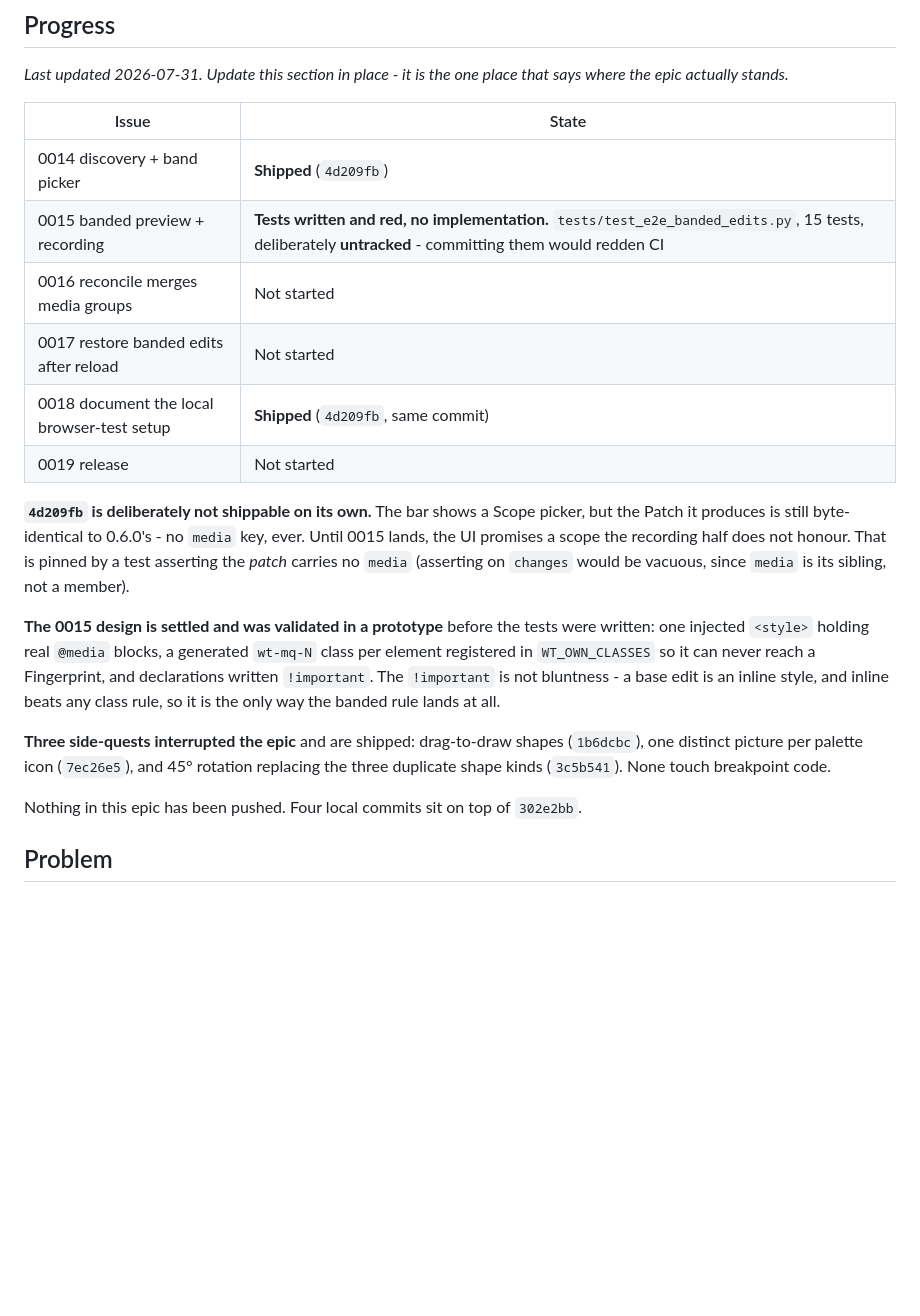
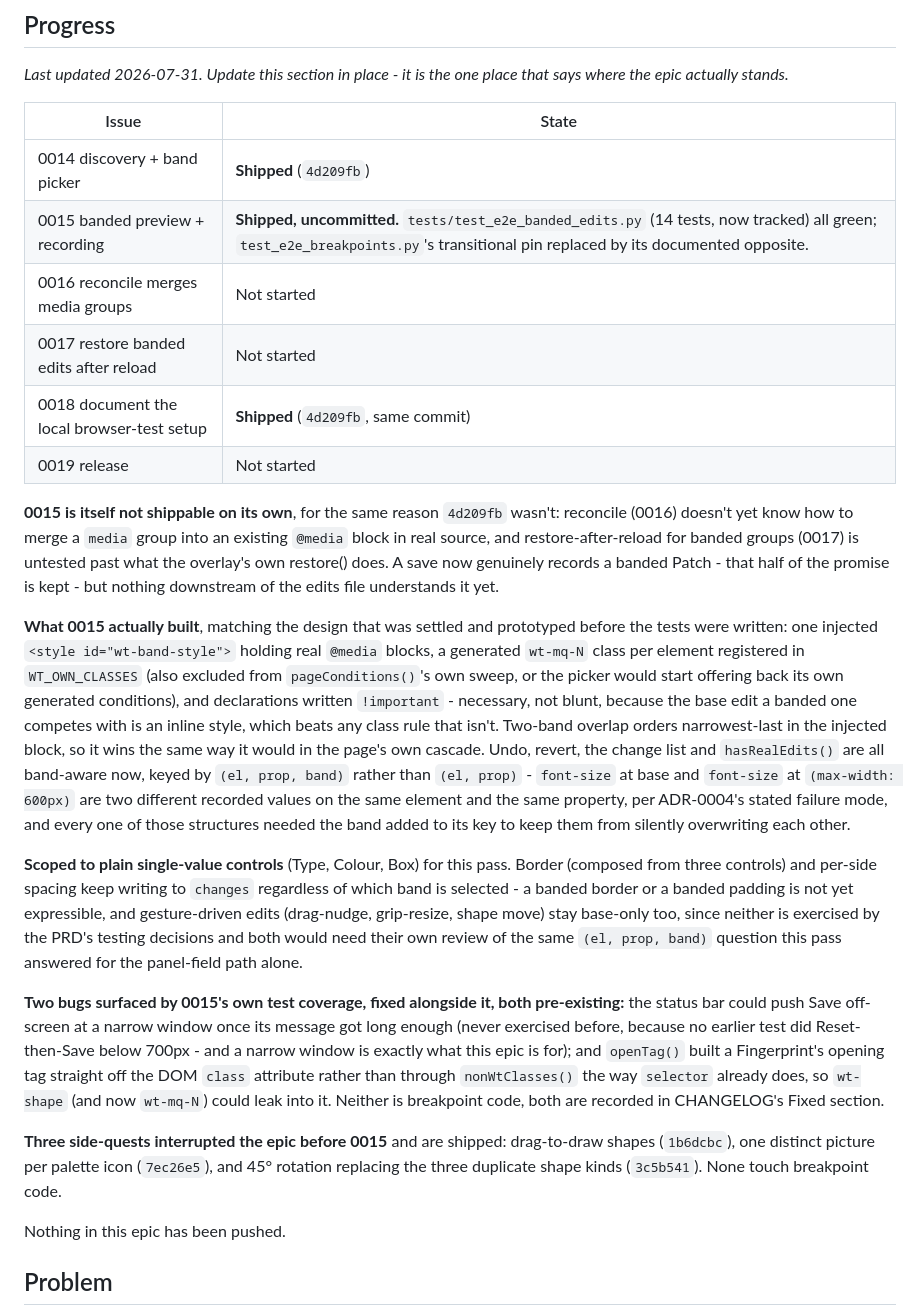
Before and after one commit to stueydubs/webtweak, a Markdown page: docs/PRD-per-breakpoint-authoring.md, the part around the change. Rendered like a GitHub page; blank space fills up the shorter version.

Commit message:
docs: record that 0015 shipped
Progress table + the explanatory paragraphs below it updated to match
5a5a63c: 0015 shipped, its own two pre-existing bug fixes noted, and
what's left for 0016/0017 spelled out. No local commits are pushed yet.

```diff
--- a/docs/PRD-per-breakpoint-authoring.md
+++ b/docs/PRD-per-breakpoint-authoring.md
@@ -9,19 +9,23 @@
 | Issue | State |
 |---|---|
 | 0014 discovery + band picker | **Shipped** (`4d209fb`) |
-| 0015 banded preview + recording | **Tests written and red, no implementation.** `tests/test_e2e_banded_edits.py`, 15 tests, deliberately **untracked** - committing them would redden CI |
+| 0015 banded preview + recording | **Shipped, uncommitted.** `tests/test_e2e_banded_edits.py` (14 tests, now tracked) all green; `test_e2e_breakpoints.py`'s transitional pin replaced by its documented opposite. |
 | 0016 reconcile merges media groups | Not started |
 | 0017 restore banded edits after reload | Not started |
 | 0018 document the local browser-test setup | **Shipped** (`4d209fb`, same commit) |
 | 0019 release | Not started |
 
-**`4d209fb` is deliberately not shippable on its own.** The bar shows a Scope picker, but the Patch it produces is still byte-identical to 0.6.0's - no `media` key, ever. Until 0015 lands, the UI promises a scope the recording half does not honour. That is pinned by a test asserting the *patch* carries no `media` (asserting on `changes` would be vacuous, since `media` is its sibling, not a member).
+**0015 is itself not shippable on its own**, for the same reason `4d209fb` wasn't: reconcile (0016) doesn't yet know how to merge a `media` group into an existing `@media` block in real source, and restore-after-reload for banded groups (0017) is untested past what the overlay's own restore() does. A save now genuinely records a banded Patch - that half of the promise is kept - but nothing downstream of the edits file understands it yet.
 
-**The 0015 design is settled and was validated in a prototype** before the tests were written: one injected `<style>` holding real `@media` blocks, a generated `wt-mq-N` class per element registered in `WT_OWN_CLASSES` so it can never reach a Fingerprint, and declarations written `!important`. The `!important` is not bluntness - a base edit is an inline style, and inline beats any class rule, so it is the only way the banded rule lands at all.
+**What 0015 actually built**, matching the design that was settled and prototyped before the tests were written: one injected `<style id="wt-band-style">` holding real `@media` blocks, a generated `wt-mq-N` class per element registered in `WT_OWN_CLASSES` (also excluded from `pageConditions()`'s own sweep, or the picker would start offering back its own generated conditions), and declarations written `!important` - necessary, not blunt, because the base edit a banded one competes with is an inline style, which beats any class rule that isn't. Two-band overlap orders narrowest-last in the injected block, so it wins the same way it would in the page's own cascade. Undo, revert, the change list and `hasRealEdits()` are all band-aware now, keyed by `(el, prop, band)` rather than `(el, prop)` - `font-size` at base and `font-size` at `(max-width: 600px)` are two different recorded values on the same element and the same property, per ADR-0004's stated failure mode, and every one of those structures needed the band added to its key to keep them from silently overwriting each other.
 
-**Three side-quests interrupted the epic** and are shipped: drag-to-draw shapes (`1b6dcbc`), one distinct picture per palette icon (`7ec26e5`), and 45° rotation replacing the three duplicate shape kinds (`3c5b541`). None touch breakpoint code.
+**Scoped to plain single-value controls** (Type, Colour, Box) for this pass. Border (composed from three controls) and per-side spacing keep writing to `changes` regardless of which band is selected - a banded border or a banded padding is not yet expressible, and gesture-driven edits (drag-nudge, grip-resize, shape move) stay base-only too, since neither is exercised by the PRD's testing decisions and both would need their own review of the same `(el, prop, band)` question this pass answered for the panel-field path alone.
 
-Nothing in this epic has been pushed. Four local commits sit on top of `302e2bb`.
+**Two bugs surfaced by 0015's own test coverage, fixed alongside it, both pre-existing:** the status bar could push Save off-screen at a narrow window once its message got long enough (never exercised before, because no earlier test did Reset-then-Save below 700px - and a narrow window is exactly what this epic is for); and `openTag()` built a Fingerprint's opening tag straight off the DOM `class` attribute rather than through `nonWtClasses()` the way `selector` already does, so `wt-shape` (and now `wt-mq-N`) could leak into it. Neither is breakpoint code, both are recorded in CHANGELOG's Fixed section.
+
+**Three side-quests interrupted the epic before 0015** and are shipped: drag-to-draw shapes (`1b6dcbc`), one distinct picture per palette icon (`7ec26e5`), and 45° rotation replacing the three duplicate shape kinds (`3c5b541`). None touch breakpoint code.
+
+Nothing in this epic has been pushed.
 
 ## Problem
 
```
